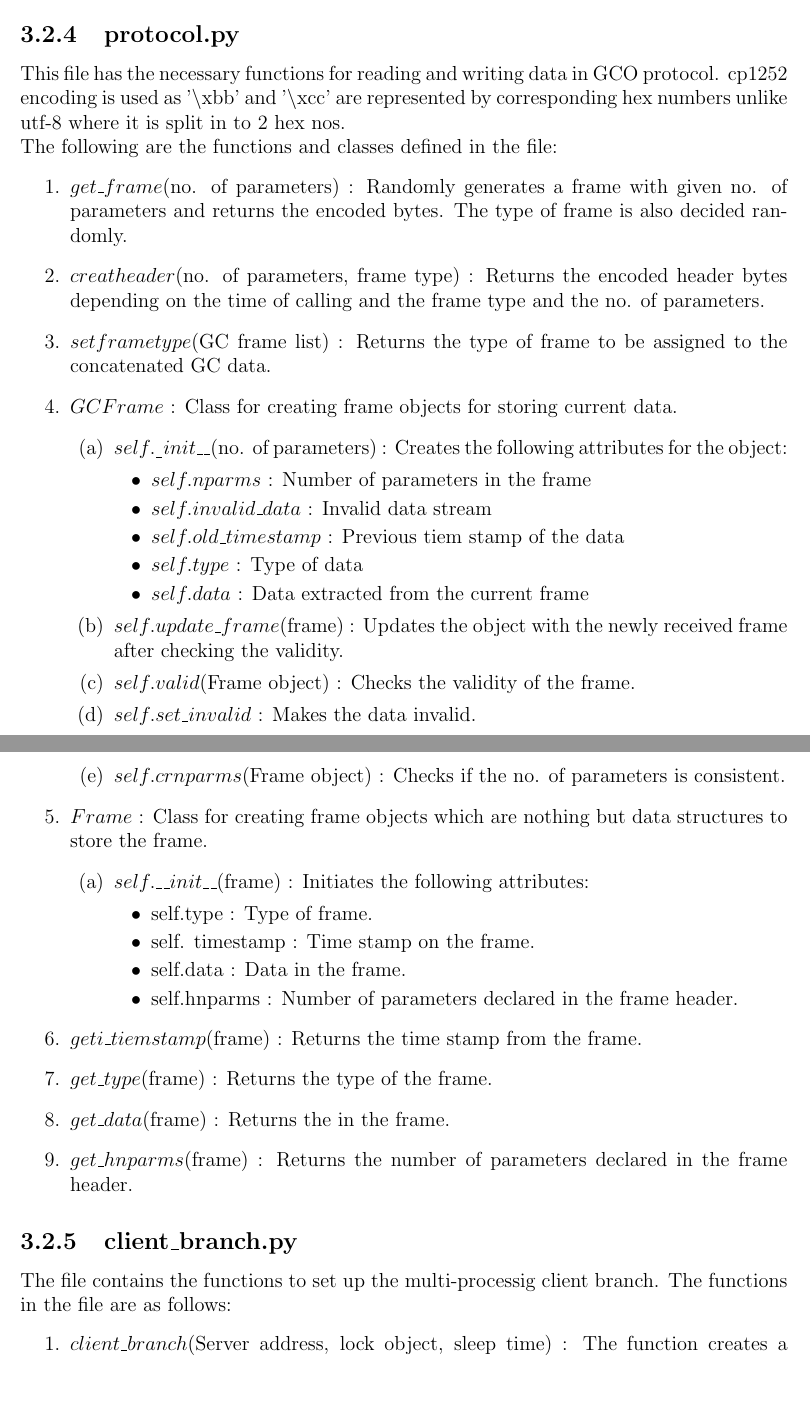
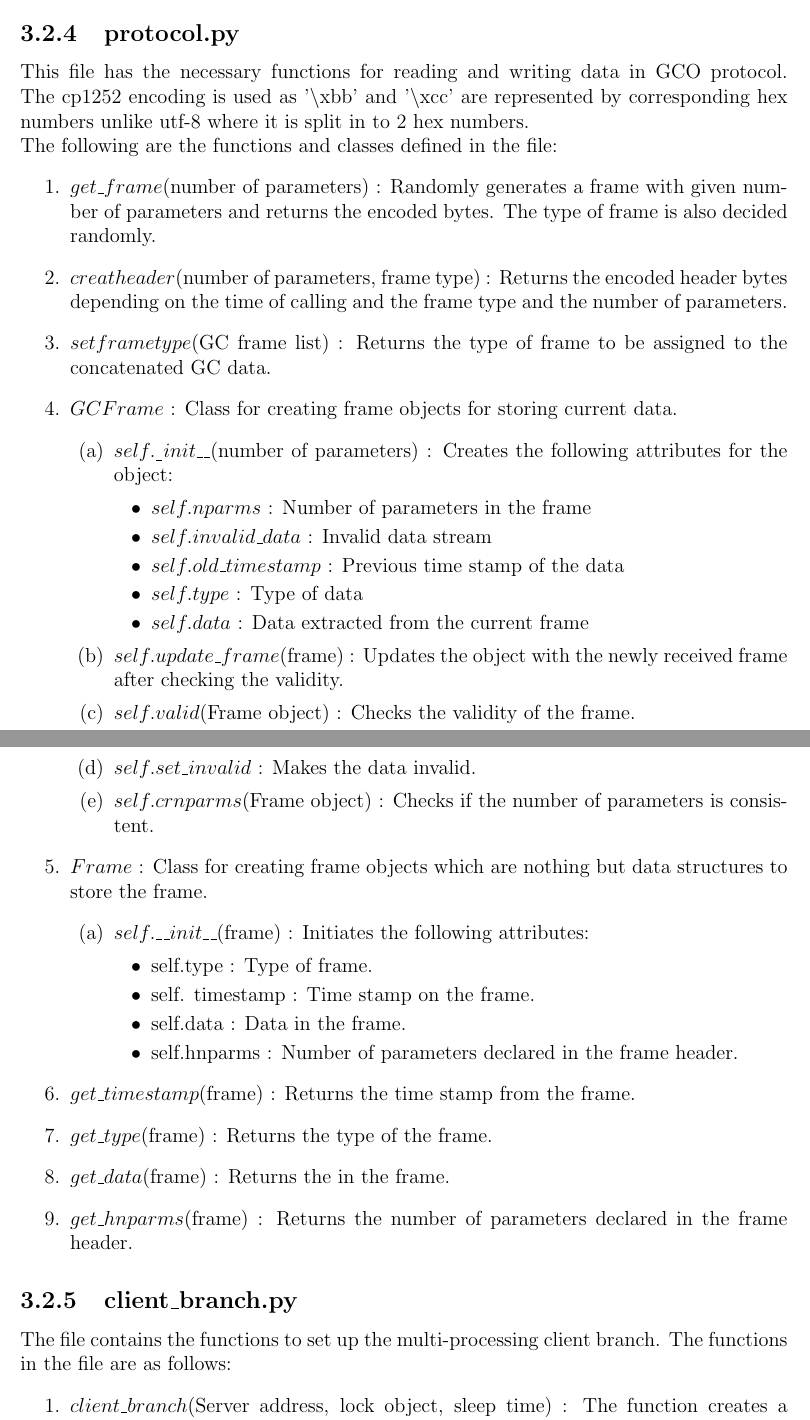
Before and after one commit to SeshaCharla/mgco, a LaTeX thesis (Documentation/mgco.tex, which reads Documentation/sourcecode.tex): two parts of pages 7 and 8 of 14 before the commit and two parts of pages 7 and 8 of 15 after it, joined at a grey line, cut so that both start at the same text, the shorter picture padded with empty space. Compiled offline with pdfLaTeX.

Commit message:
editing doc

```diff
--- a/Documentation/sourcecode.tex
+++ b/Documentation/sourcecode.tex
@@ -56,27 +56,28 @@ simultaneous reading and writhing by different processes.
 
 \subsection{protocol.py}
 This file has the necessary functions for reading and writing data in GCO
-protocol. cp1252 encoding is used as '$\backslash$xbb' and '$\backslash$xcc' are represented by
-corresponding hex numbers unlike utf-8 where it is split in to 2 hex nos.\\
+protocol. The cp1252 encoding is used as '$\backslash$xbb' and
+'$\backslash$xcc' are represented by corresponding hex numbers unlike utf-8
+where it is split in to 2 hex numbers.\\
 The following are the functions and classes defined in the file:
 \begin{enumerate}
-	\item $get\_frame$(no. of parameters) : Randomly generates a
-		frame with given no. of parameters and returns the encoded bytes.
+	\item $get\_frame$(number of parameters) : Randomly generates a
+		frame with given number of parameters and returns the encoded bytes.
 		The type of frame is also decided randomly.
-	\item $creatheader$(no. of parameters, frame type) : Returns
+	\item $creatheader$(number of parameters, frame type) : Returns
 		the encoded header bytes depending on the time of calling and the frame
-		type and the no. of parameters.
+		type and the number of parameters.
 	\item $setframetype$(GC frame list) : Returns the type of frame to be
 		assigned to the concatenated GC data.
 	\item $GCFrame$ : Class for creating frame objects for storing current
 		data.
 		\begin{enumerate}
-			\item $self._\_init\_\_$(no. of parameters) : Creates the following
+			\item $self._\_init\_\_$(number of parameters) : Creates the following
 				attributes for the object:
 				\begin{itemize}
 					\item $self.nparms$ : Number of parameters in the frame
 					\item $self.invalid\_data$ : Invalid data stream
-					\item $self.old\_timestamp$ : Previous tiem stamp of the
+					\item $self.old\_timestamp$ : Previous time stamp of the
 						data
 					\item $self.type$ : Type of data
 					\item $self.data$ : Data extracted from the current frame
@@ -85,7 +86,7 @@ The following are the functions and classes defined in the file:
 				received frame after checking the validity.
 			\item $self.valid$(Frame object) : Checks the validity of the frame.
 			\item $self.set\_invalid$ : Makes the data invalid.
-			\item $self.crnparms$(Frame object) : Checks if the no. of parameters
+			\item $self.crnparms$(Frame object) : Checks if the number of parameters
 				is consistent.
 		\end{enumerate}
 	\item $Frame$ : Class for creating frame objects which are nothing but data
@@ -100,7 +101,7 @@ The following are the functions and classes defined in the file:
 						frame header.
 				\end{itemize}
 		\end{enumerate}
-	\item $geti\_tiemstamp$(frame) : Returns the time stamp from the frame.
+	\item $get\_timestamp$(frame) : Returns the time stamp from the frame.
 	\item $get\_type$(frame) : Returns the type of the frame.
 	\item $get\_data$(frame) : Returns the in the frame.
 	\item $get\_hnparms$(frame) : Returns the number of parameters declared in
@@ -109,7 +110,7 @@ The following are the functions and classes defined in the file:
 
 
 \subsection{client\_branch.py}
-The file contains the functions to set up the multi-processig client branch.
+The file contains the functions to set up the multi-processing client branch.
 The functions in the file are as follows:
 \begin{enumerate}
 	\item $client\_branch$(Server address, lock object, sleep time) : The
```
Also changed, not shown: Documentation/mgco.tex (+4 -4 lines), Documentation/sourcecode.tex (8 more changed lines).
